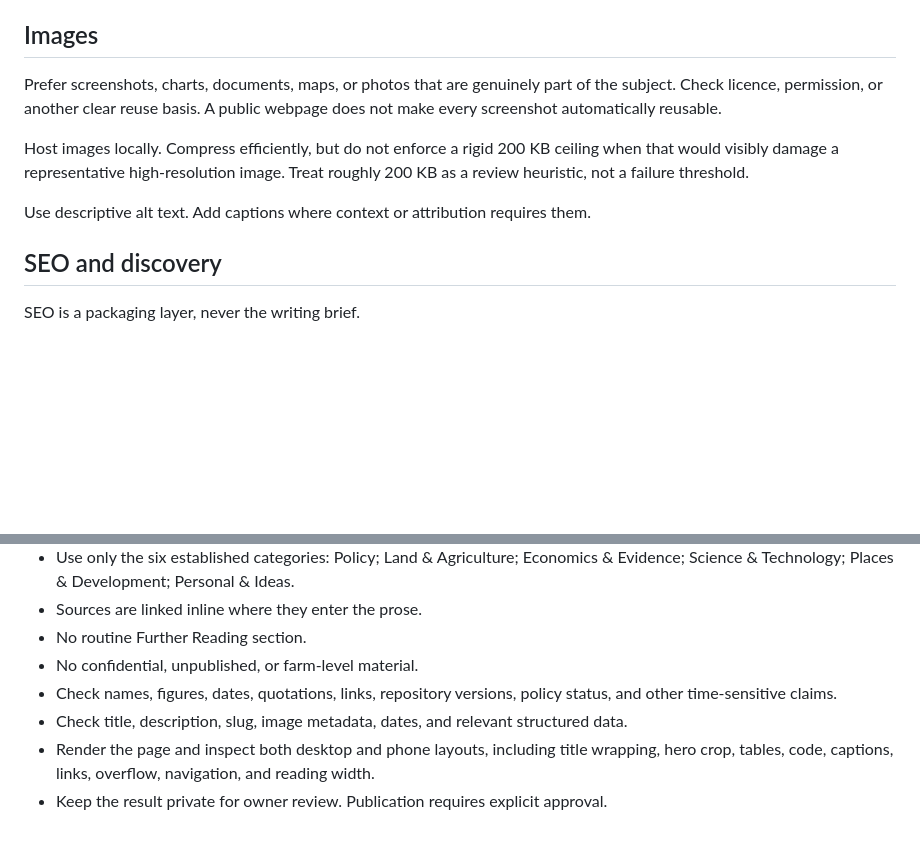
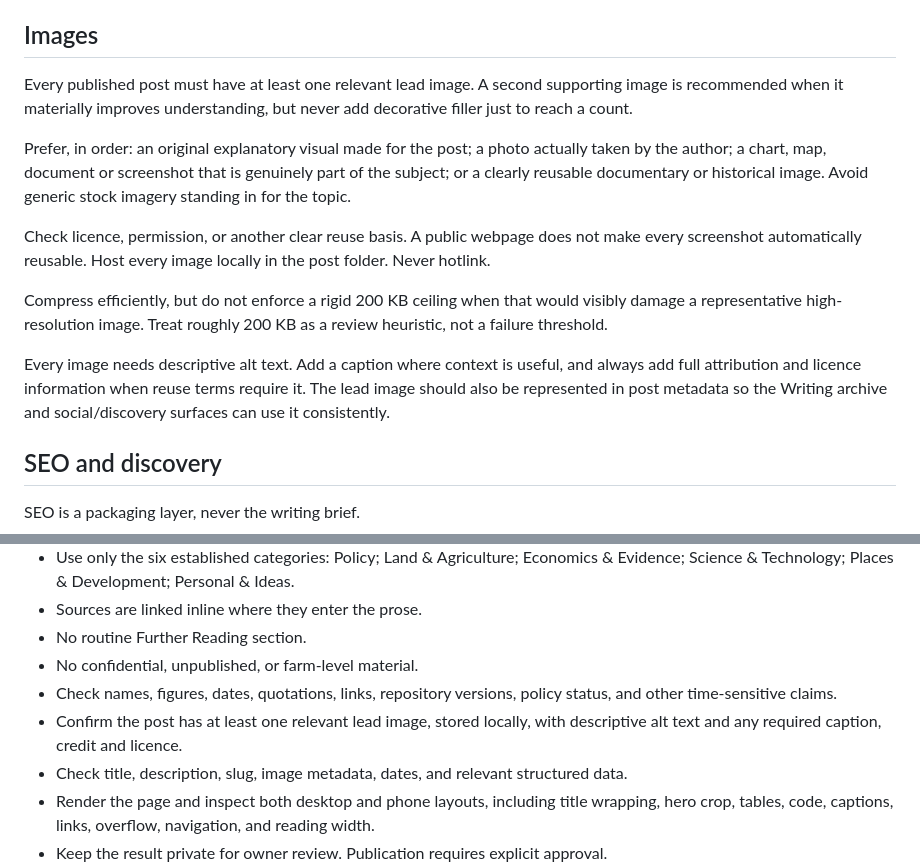
Before and after one commit to ElvisKwameOfori123/ElvisKwameOfori123.github.io, a Markdown page: .editorial/EKO_EDITORIAL_WORKFLOW_v2.2.md, 2 parts joined by grey strips. GitHub-like rendering; blank space fills up the shorter version.

Commit message:
Make lead images part of EKO publication gate

```diff
--- a/.editorial/EKO_EDITORIAL_WORKFLOW_v2.2.md
+++ b/.editorial/EKO_EDITORIAL_WORKFLOW_v2.2.md
@@ -93,11 +93,15 @@ Do not solve uniformity by manufacturing irregularity. Do not force fragments, a
 
 ## Images
 
-Prefer screenshots, charts, documents, maps, or photos that are genuinely part of the subject. Check licence, permission, or another clear reuse basis. A public webpage does not make every screenshot automatically reusable.
+Every published post must have at least one relevant lead image. A second supporting image is recommended when it materially improves understanding, but never add decorative filler just to reach a count.
 
-Host images locally. Compress efficiently, but do not enforce a rigid 200 KB ceiling when that would visibly damage a representative high-resolution image. Treat roughly 200 KB as a review heuristic, not a failure threshold.
+Prefer, in order: an original explanatory visual made for the post; a photo actually taken by the author; a chart, map, document or screenshot that is genuinely part of the subject; or a clearly reusable documentary or historical image. Avoid generic stock imagery standing in for the topic.
 
-Use descriptive alt text. Add captions where context or attribution requires them.
+Check licence, permission, or another clear reuse basis. A public webpage does not make every screenshot automatically reusable. Host every image locally in the post folder. Never hotlink.
+
+Compress efficiently, but do not enforce a rigid 200 KB ceiling when that would visibly damage a representative high-resolution image. Treat roughly 200 KB as a review heuristic, not a failure threshold.
+
+Every image needs descriptive alt text. Add a caption where context is useful, and always add full attribution and licence information when reuse terms require it. The lead image should also be represented in post metadata so the Writing archive and social/discovery surfaces can use it consistently.
 
 ## SEO and discovery
 
@@ -140,6 +144,7 @@ Before a draft is considered ready for review:
 - No routine Further Reading section.
 - No confidential, unpublished, or farm-level material.
 - Check names, figures, dates, quotations, links, repository versions, policy status, and other time-sensitive claims.
+- Confirm the post has at least one relevant lead image, stored locally, with descriptive alt text and any required caption, credit and licence.
 - Check title, description, slug, image metadata, dates, and relevant structured data.
 - Render the page and inspect both desktop and phone layouts, including title wrapping, hero crop, tables, code, captions, links, overflow, navigation, and reading width.
 - Keep the result private for owner review. Publication requires explicit approval.
```
